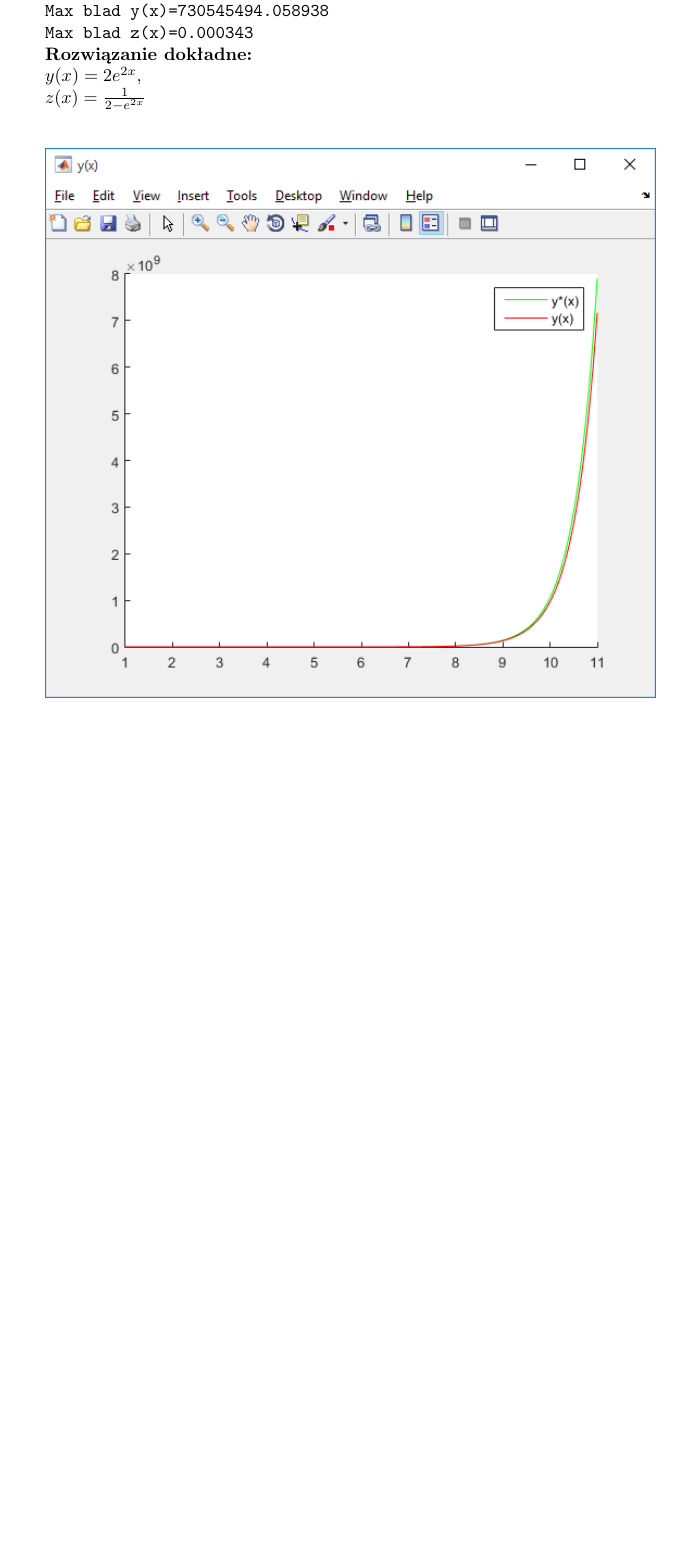
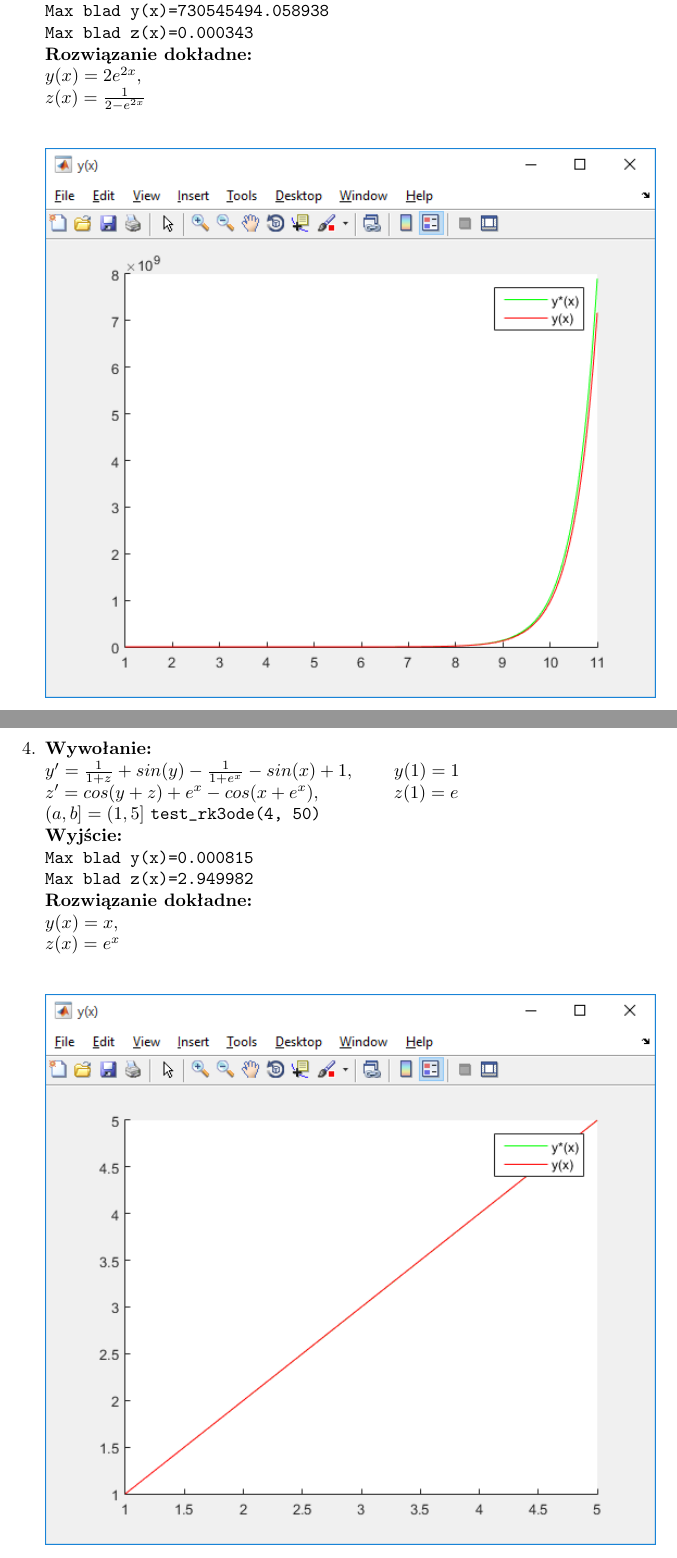
Before and after one commit to L-Dogg/Numerical-Methods, a LaTeX document (MN2/lab6/sprawozdanie6.tex): part of page 6 of 7 before the commit and two parts of pages 6 and 8 of 9 after it, the two joined at a grey line, cut so that both start at the same text, the shorter picture padded with empty space. Compiled offline with pdfLaTeX.

Commit message:
New awesome example
y'=1/(1+z)+sin(y)-1/(1+e^x)-sin(x)+1
z'=cos(y+z)+e^x-cos(x+e^x)

```diff
--- a/MN2/lab6/sprawozdanie6.tex
+++ b/MN2/lab6/sprawozdanie6.tex
@@ -148,5 +148,19 @@ $(a,b] = (1,11]$
 	\includegraphics[scale=0.8]{y3.png}\\
 	\includegraphics[scale=0.8]{z3.png}
 \end{center}
+\newpage
+\item \textbf{Wywołanie:}\\
+$y'=\frac{1}{1+z}+sin(y)-\frac{1}{1+e^x}-sin(x)+1$,\hspace{7mm}      $y(1)=1$\\
+$z'=cos(y+z)+e^x-cos(x+e^x)$,\hspace{13.5mm}   $z(1)=e$\\
+$(a,b] = (1,5]$
+\verb|test_rk3ode(4, 50)|
+\\\textbf{Wyjście:}\\
+\verb|Max blad y(x)=0.000815|\\
+\verb|Max blad z(x)=2.949982|\\
+\textbf{Rozwiązanie dokładne:}\\ $y(x)= x$,\\ $z(x)=e^{x}$
+\begin{center}
+	\includegraphics[scale=0.8]{y4.png}\\
+	\includegraphics[scale=0.8]{z4.png}
+\end{center}
 \end{enumerate}
 \end{document}
```
Also changed, not shown: MN2/lab6/sprawozdanie6.pdf, MN2/lab6/y4.png (added), MN2/lab6/z4.png (added), 8 other files.
